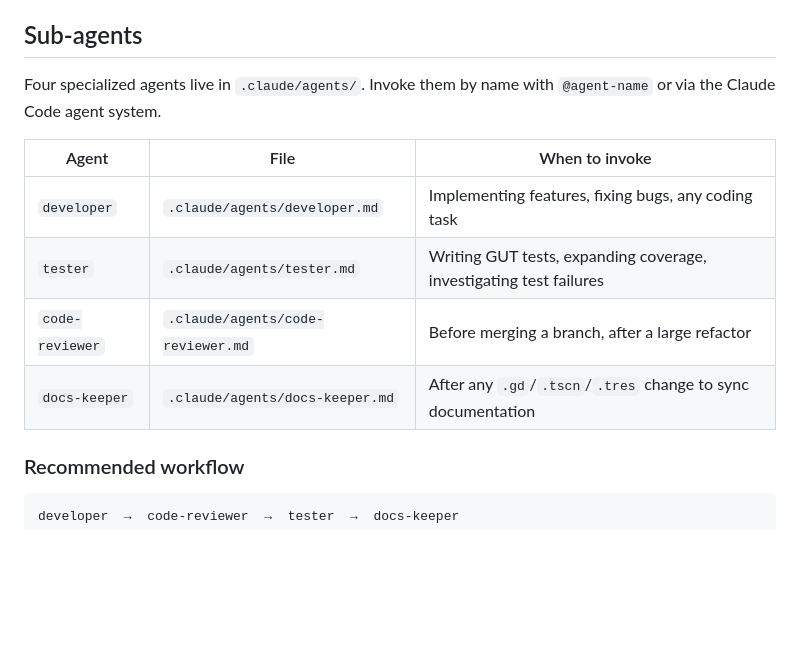
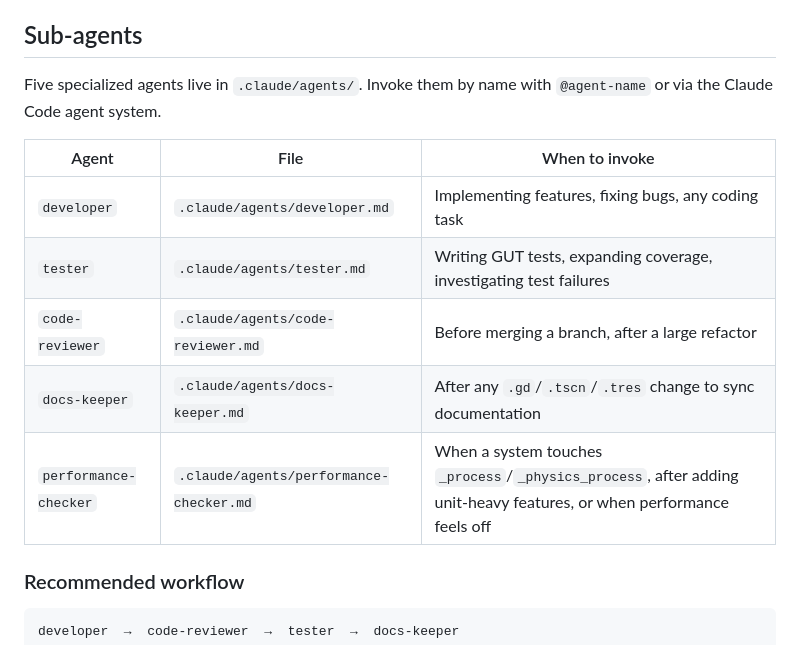
Before and after one commit to enrimr/rts-game-godot, a Markdown page: CLAUDE.md, the part around the change. Rendered like a GitHub page; blank space fills up the shorter version.

```diff
--- a/CLAUDE.md
+++ b/CLAUDE.md
@@ -109,7 +109,7 @@ Run from the GUT panel inside Godot editor, or headlessly via CI.
 
 ## Sub-agents
 
-Four specialized agents live in `.claude/agents/`. Invoke them by name with `@agent-name` or via the Claude Code agent system.
+Five specialized agents live in `.claude/agents/`. Invoke them by name with `@agent-name` or via the Claude Code agent system.
 
 | Agent | File | When to invoke |
 |---|---|---|
@@ -117,6 +117,7 @@ Four specialized agents live in `.claude/agents/`. Invoke them by name with `@ag
 | `tester` | `.claude/agents/tester.md` | Writing GUT tests, expanding coverage, investigating test failures |
 | `code-reviewer` | `.claude/agents/code-reviewer.md` | Before merging a branch, after a large refactor |
 | `docs-keeper` | `.claude/agents/docs-keeper.md` | After any `.gd`/`.tscn`/`.tres` change to sync documentation |
+| `performance-checker` | `.claude/agents/performance-checker.md` | When a system touches `_process`/`_physics_process`, after adding unit-heavy features, or when performance feels off |
 
 ### Recommended workflow
 
```
Also changed, not shown: .claude/agents/performance-checker.md (added, +75 -0 lines).
